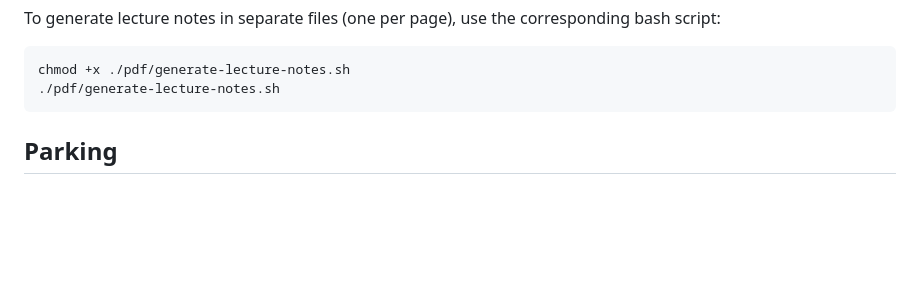
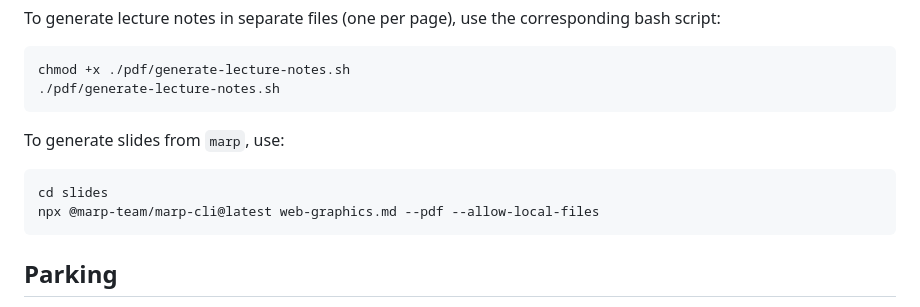
Before and after one commit to adulbrich/engr103, a Markdown page: README.md, the part around the change. Drawn GitHub-style; blank space fills up the shorter version.

````diff
--- a/README.md
+++ b/README.md
@@ -15,6 +15,13 @@ To generate lecture notes in separate files (one per page), use the correspondin
 ```bash
 chmod +x ./pdf/generate-lecture-notes.sh
 ./pdf/generate-lecture-notes.sh
+```
+
+To generate slides from `marp`, use:
+
+```bash
+cd slides
+npx @marp-team/marp-cli@latest web-graphics.md --pdf --allow-local-files
 ```
 
 ## Parking
````
Also changed, not shown: slides/web-graphics.md (+14 -2 lines), slides/terrain-synth.jpeg, slides/web-app-architecture-scheme.jpeg (added), 2 other files.
